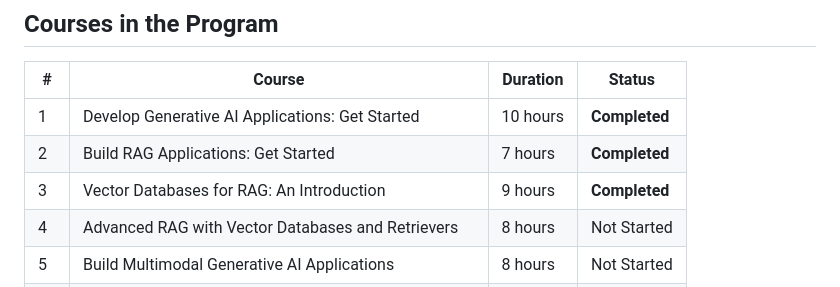
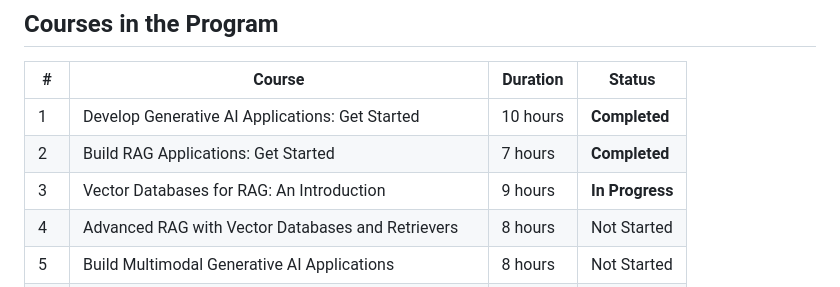
Before and after one commit to AlaaBadawii/IBM-RAG-Agentic-AI, a Markdown page: README.md, the part around the change. GitHub-like rendering.

Commit message:
Update status of Vector Databases course to In Progress

```diff
--- a/README.md
+++ b/README.md
@@ -35,7 +35,7 @@ AI Security · AI Integrations · Retrieval-Augmented Generation · Software Dev
 |---|---|---|---|
 | 1 | Develop Generative AI Applications: Get Started | 10 hours | **Completed** |
 | 2 | Build RAG Applications: Get Started | 7 hours | **Completed** |
-| 3 | Vector Databases for RAG: An Introduction | 9 hours | **Completed** |
+| 3 | Vector Databases for RAG: An Introduction | 9 hours | **In Progress** |
 | 4 | Advanced RAG with Vector Databases and Retrievers | 8 hours | Not Started |
 | 5 | Build Multimodal Generative AI Applications | 8 hours | Not Started |
 | 6 | Fundamentals of Building AI Agents | 11 hours | Not Started |
```
